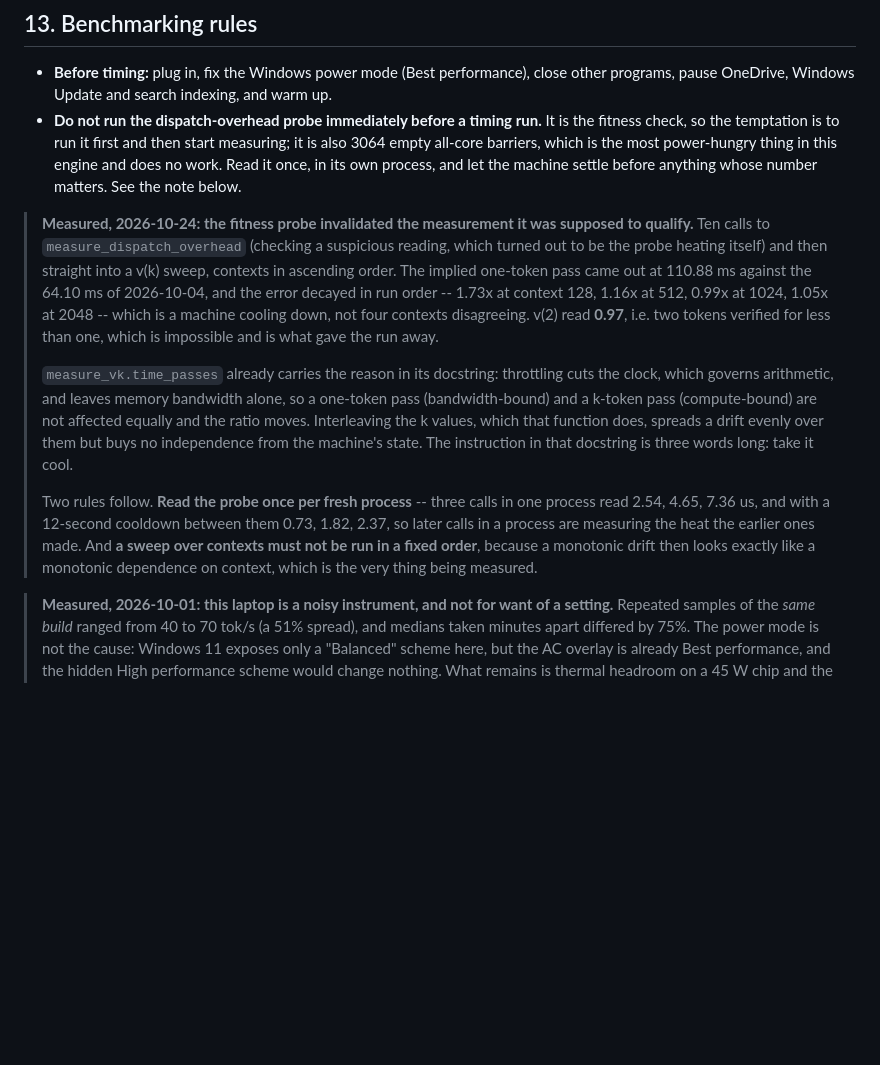
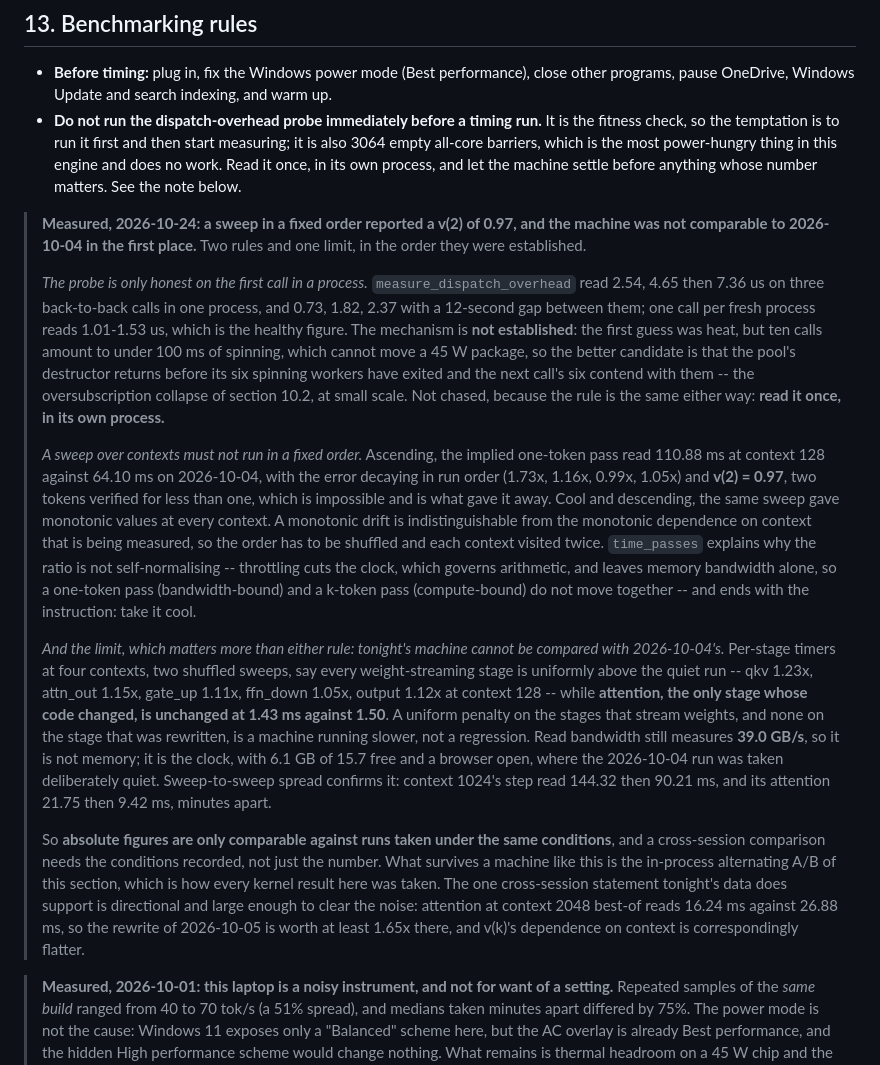
Before and after one commit to asood8/draft-model, a Markdown page: PLAN.md, the part around the change. GitHub-like rendering; blank space fills up the shorter version.

Commit message:
Correct the benchmarking note: the probe is a rule, the machine is the limit
Replaces the note committed in 13db110, which asserted a cause I had not
established. Three corrections.

The probe does degrade within a process (2.54, 4.65, 7.36 us back to back;
0.73, 1.82, 2.37 spaced out), but heat cannot be why: ten calls are under
100 ms of spinning. The likelier cause is the pool destructor returning before
its workers exit, so consecutive calls oversubscribe six cores. Recorded as
unestablished, since the rule is the same either way: read it once per process.

The fixed-order sweep is a real trap and keeps its rule. Ascending it produced
v(2) = 0.97, which is impossible; cool and descending it was monotonic at every
context.

And the part I had missed. Per-stage timers say every weight-streaming stage is
uniformly 1.05-1.25x above the 2026-10-04 quiet run while attention, the only
stage whose code changed, is unchanged at 1.43 ms against 1.50. That is the
machine, not a regression, and bandwidth still reads 39.0 GB/s so it is the
clock rather than memory: 6.1 GB of 15.7 free with a browser open, against a
run taken deliberately quiet. Context 1024's step read 144.32 then 90.21 ms in
two sweeps minutes apart, which is the same conclusion from the spread alone.

So tonight cannot settle absolute v(k) against that run, and the in-process A/B
of section 13 is what remains valid. The one cross-session claim the data does
support is directional: attention at context 2048 reads 16.24 ms against 26.88,
so the rewrite is worth at least 1.65x there.

```diff
--- a/PLAN.md
+++ b/PLAN.md
@@ -1694,25 +1694,45 @@ verification and distilled a quantization-matched 0.6B draft, speeding up Qwen3-
   barriers, which is the most power-hungry thing in this engine and does no work. Read it once, in its
   own process, and let the machine settle before anything whose number matters. See the note below.
 
-> **Measured, 2026-10-24: the fitness probe invalidated the measurement it was supposed to qualify.**
-> Ten calls to `measure_dispatch_overhead` (checking a suspicious reading, which turned out to be the
-> probe heating itself) and then straight into a v(k) sweep, contexts in ascending order. The implied
-> one-token pass came out at 110.88 ms against the 64.10 ms of 2026-10-04, and the error decayed in run
-> order -- 1.73x at context 128, 1.16x at 512, 0.99x at 1024, 1.05x at 2048 -- which is a machine
-> cooling down, not four contexts disagreeing. v(2) read **0.97**, i.e. two tokens verified for less
-> than one, which is impossible and is what gave the run away.
->
-> `measure_vk.time_passes` already carries the reason in its docstring: throttling cuts the clock, which
-> governs arithmetic, and leaves memory bandwidth alone, so a one-token pass (bandwidth-bound) and a
-> k-token pass (compute-bound) are not affected equally and the ratio moves. Interleaving the k values,
-> which that function does, spreads a drift evenly over them but buys no independence from the
-> machine's state. The instruction in that docstring is three words long: take it cool.
->
-> Two rules follow. **Read the probe once per fresh process** -- three calls in one process read 2.54,
-> 4.65, 7.36 us, and with a 12-second cooldown between them 0.73, 1.82, 2.37, so later calls in a
-> process are measuring the heat the earlier ones made. And **a sweep over contexts must not be run in
-> a fixed order**, because a monotonic drift then looks exactly like a monotonic dependence on context,
-> which is the very thing being measured.
+> **Measured, 2026-10-24: a sweep in a fixed order reported a v(2) of 0.97, and the machine was not
+> comparable to 2026-10-04 in the first place.** Two rules and one limit, in the order they were
+> established.
+>
+> *The probe is only honest on the first call in a process.* `measure_dispatch_overhead` read 2.54,
+> 4.65 then 7.36 us on three back-to-back calls in one process, and 0.73, 1.82, 2.37 with a 12-second
+> gap between them; one call per fresh process reads 1.01-1.53 us, which is the healthy figure. The
+> mechanism is **not established**: the first guess was heat, but ten calls amount to under 100 ms of
+> spinning, which cannot move a 45 W package, so the better candidate is that the pool's destructor
+> returns before its six spinning workers have exited and the next call's six contend with them -- the
+> oversubscription collapse of section 10.2, at small scale. Not chased, because the rule is the same
+> either way: **read it once, in its own process.**
+>
+> *A sweep over contexts must not run in a fixed order.* Ascending, the implied one-token pass read
+> 110.88 ms at context 128 against 64.10 ms on 2026-10-04, with the error decaying in run order (1.73x,
+> 1.16x, 0.99x, 1.05x) and **v(2) = 0.97**, two tokens verified for less than one, which is impossible
+> and is what gave it away. Cool and descending, the same sweep gave monotonic values at every context.
+> A monotonic drift is indistinguishable from the monotonic dependence on context that is being
+> measured, so the order has to be shuffled and each context visited twice. `time_passes` explains why
+> the ratio is not self-normalising -- throttling cuts the clock, which governs arithmetic, and leaves
+> memory bandwidth alone, so a one-token pass (bandwidth-bound) and a k-token pass (compute-bound) do
+> not move together -- and ends with the instruction: take it cool.
+>
+> *And the limit, which matters more than either rule: tonight's machine cannot be compared with
+> 2026-10-04's.* Per-stage timers at four contexts, two shuffled sweeps, say every weight-streaming
+> stage is uniformly above the quiet run -- qkv 1.23x, attn_out 1.15x, gate_up 1.11x, ffn_down 1.05x,
+> output 1.12x at context 128 -- while **attention, the only stage whose code changed, is unchanged at
+> 1.43 ms against 1.50**. A uniform penalty on the stages that stream weights, and none on the stage
+> that was rewritten, is a machine running slower, not a regression. Read bandwidth still measures
+> **39.0 GB/s**, so it is not memory; it is the clock, with 6.1 GB of 15.7 free and a browser open,
+> where the 2026-10-04 run was taken deliberately quiet. Sweep-to-sweep spread confirms it: context
+> 1024's step read 144.32 then 90.21 ms, and its attention 21.75 then 9.42 ms, minutes apart.
+>
+> So **absolute figures are only comparable against runs taken under the same conditions**, and a
+> cross-session comparison needs the conditions recorded, not just the number. What survives a machine
+> like this is the in-process alternating A/B of this section, which is how every kernel result here was
+> taken. The one cross-session statement tonight's data does support is directional and large enough to
+> clear the noise: attention at context 2048 best-of reads 16.24 ms against 26.88 ms, so the rewrite of
+> 2026-10-05 is worth at least 1.65x there, and v(k)'s dependence on context is correspondingly flatter.
 
 > **Measured, 2026-10-01: this laptop is a noisy instrument, and not for want of a setting.** Repeated samples of
 > the *same build* ranged from 40 to 70 tok/s (a 51% spread), and medians taken minutes apart differed by 75%. The
```
